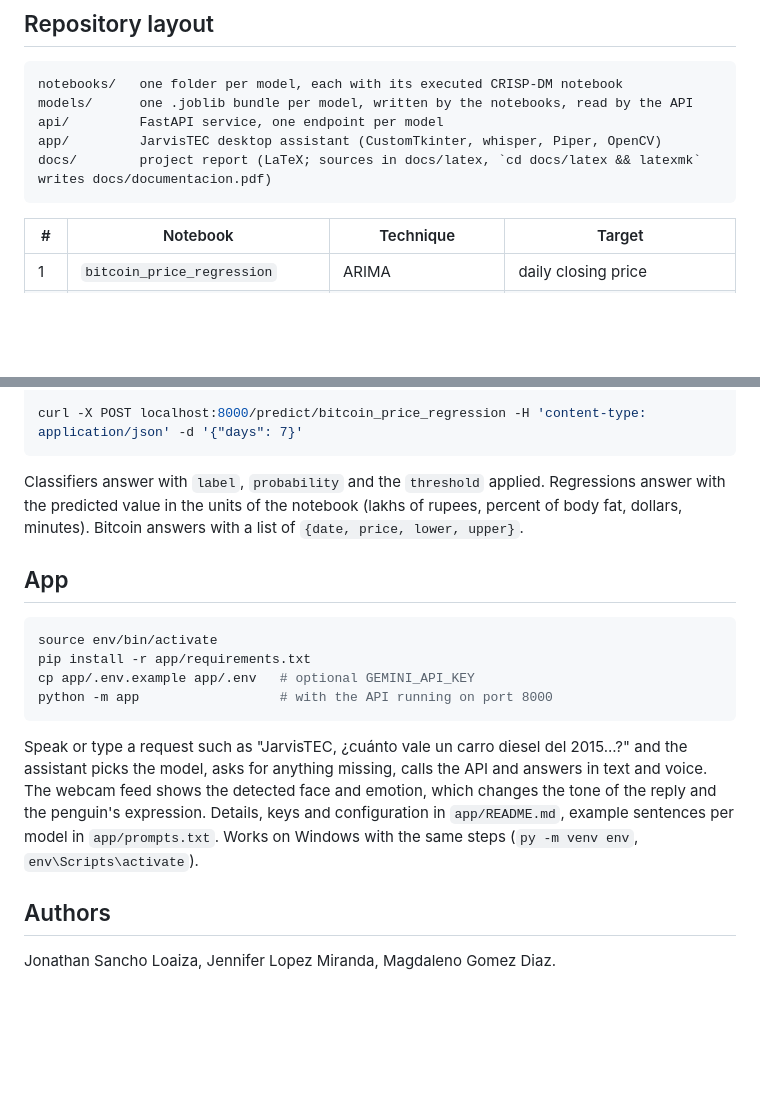
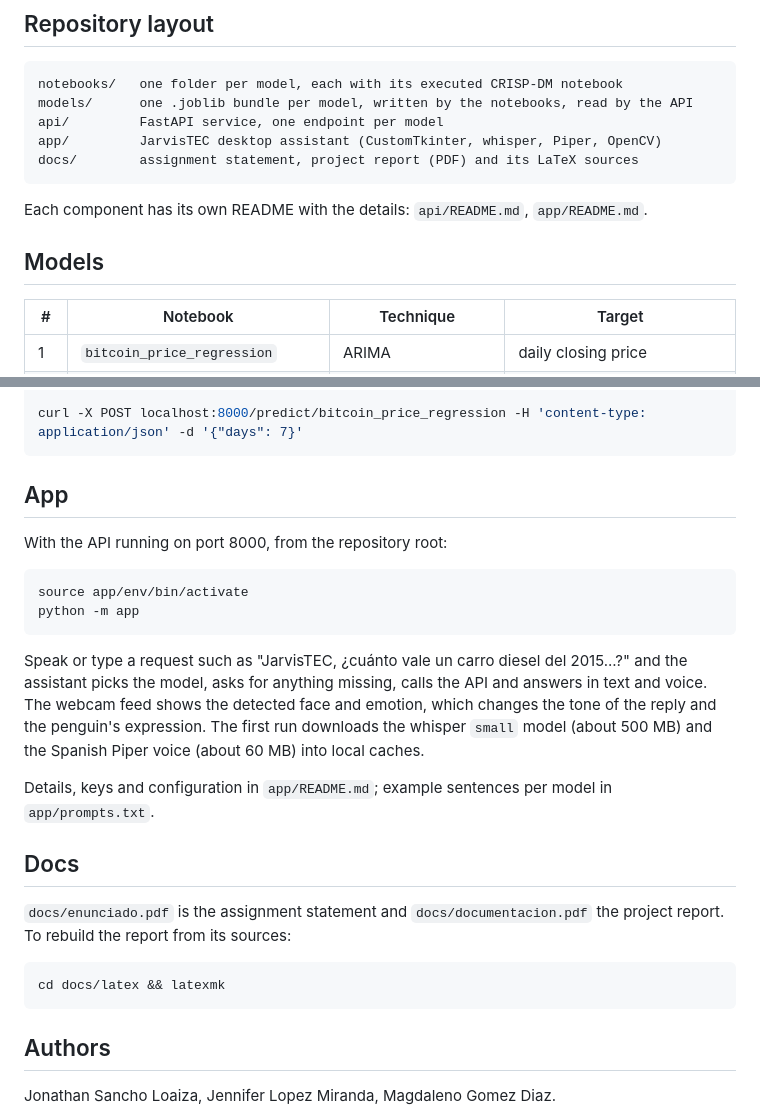
Before and after one commit to Jonathansl17/jarvis, a Markdown page: README.md, 2 parts joined by grey strips. Rendered like a GitHub page; folded sections open; blank space fills up the shorter version.

````diff
--- a/README.md
+++ b/README.md
@@ -14,8 +14,13 @@ notebooks/   one folder per model, each with its executed CRISP-DM notebook
 models/      one .joblib bundle per model, written by the notebooks, read by the API
 api/         FastAPI service, one endpoint per model
 app/         JarvisTEC desktop assistant (CustomTkinter, whisper, Piper, OpenCV)
-docs/        project report (LaTeX; sources in docs/latex, `cd docs/latex && latexmk` writes docs/documentacion.pdf)
+docs/        assignment statement, project report (PDF) and its LaTeX sources
 ```
+
+Each component has its own README with the details: `api/README.md`,
+`app/README.md`.
+
+## Models
 
 | # | Notebook | Technique | Target |
 |---|----------|-----------|--------|
@@ -122,27 +173,35 @@ curl -X POST localhost:8000/predict/telecom_churn_classification -H 'content-typ
 curl -X POST localhost:8000/predict/bitcoin_price_regression -H 'content-type: application/json' -d '{"days": 7}'
 ```
 
-Classifiers answer with `label`, `probability` and the `threshold` applied.
-Regressions answer with the predicted value in the units of the notebook
-(lakhs of rupees, percent of body fat, dollars, minutes). Bitcoin answers with
-a list of `{date, price, lower, upper}`.
+</details>
 
 ## App
 
+With the API running on port 8000, from the repository root:
+
 ```bash
-source env/bin/activate
-pip install -r app/requirements.txt
-cp app/.env.example app/.env   # optional GEMINI_API_KEY
-python -m app                  # with the API running on port 8000
+source app/env/bin/activate
+python -m app
 ```
 
 Speak or type a request such as "JarvisTEC, ¿cuánto vale un carro diesel del
 2015...?" and the assistant picks the model, asks for anything missing,
 calls the API and answers in text and voice. The webcam feed shows the
 detected face and emotion, which changes the tone of the reply and the
-penguin's expression. Details, keys and configuration in `app/README.md`,
-example sentences per model in `app/prompts.txt`. Works on Windows with the
-same steps (`py -m venv env`, `env\Scripts\activate`).
+penguin's expression. The first run downloads the whisper `small` model
+(about 500 MB) and the Spanish Piper voice (about 60 MB) into local caches.
+
+Details, keys and configuration in `app/README.md`; example sentences per
+model in `app/prompts.txt`.
+
+## Docs
+
+`docs/enunciado.pdf` is the assignment statement and `docs/documentacion.pdf`
+the project report. To rebuild the report from its sources:
+
+```bash
+cd docs/latex && latexmk
+```
 
 ## Authors
 
````
Also changed, not shown: other parts of README.md (+58 -12 lines), app/README.md (+9 -3 lines).
